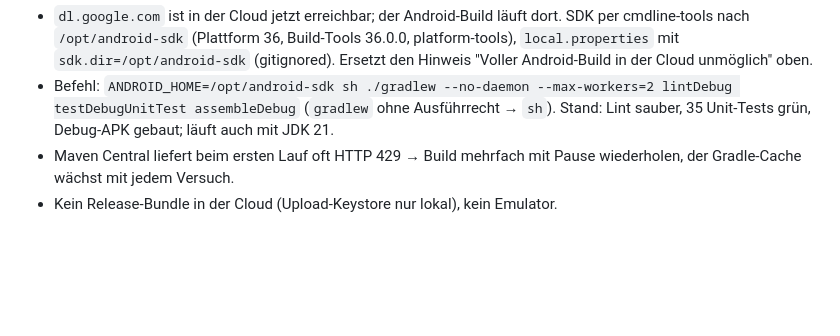
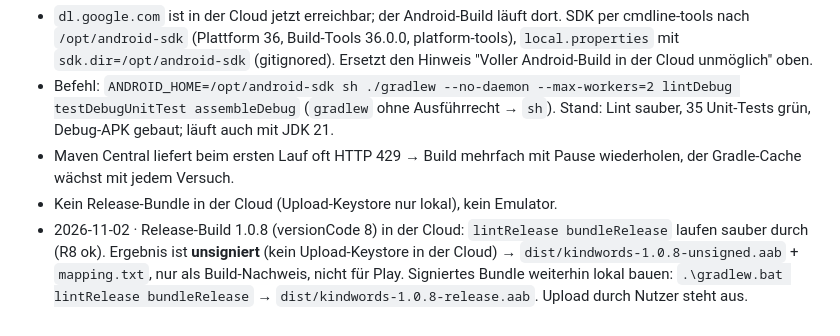
Before and after one commit to Ilitrius/kind-words-app, a Markdown page: BRAIN.md, the part around the change. Drawn GitHub-style; blank space fills up the shorter version.

Commit message:
BRAIN.md: Release-Build 1.0.8 (Cloud, unsigniert) vermerkt
Co-Authored-By: Claude Sonnet 5.5 <noreply@anthropic.com>
Claude-Session: https://claude.ai/code/session_01PkM9w4xm46kZMgugiDFppr

```diff
--- a/BRAIN.md
+++ b/BRAIN.md
@@ -93,3 +93,4 @@ Das „Gehirn“ des Projekts: Entscheidungen, Fakten, Fallstricke. Wird von Men
 - Befehl: `ANDROID_HOME=/opt/android-sdk sh ./gradlew --no-daemon --max-workers=2 lintDebug testDebugUnitTest assembleDebug` (`gradlew` ohne Ausführrecht → `sh`). Stand: Lint sauber, 35 Unit-Tests grün, Debug-APK gebaut; läuft auch mit JDK 21.
 - Maven Central liefert beim ersten Lauf oft HTTP 429 → Build mehrfach mit Pause wiederholen, der Gradle-Cache wächst mit jedem Versuch.
 - Kein Release-Bundle in der Cloud (Upload-Keystore nur lokal), kein Emulator.
+- 2026-11-02 · Release-Build 1.0.8 (versionCode 8) in der Cloud: `lintRelease bundleRelease` laufen sauber durch (R8 ok). Ergebnis ist **unsigniert** (kein Upload-Keystore in der Cloud) → `dist/kindwords-1.0.8-unsigned.aab` + `mapping.txt`, nur als Build-Nachweis, nicht für Play. Signiertes Bundle weiterhin lokal bauen: `.\gradlew.bat lintRelease bundleRelease` → `dist/kindwords-1.0.8-release.aab`. Upload durch Nutzer steht aus.
```
